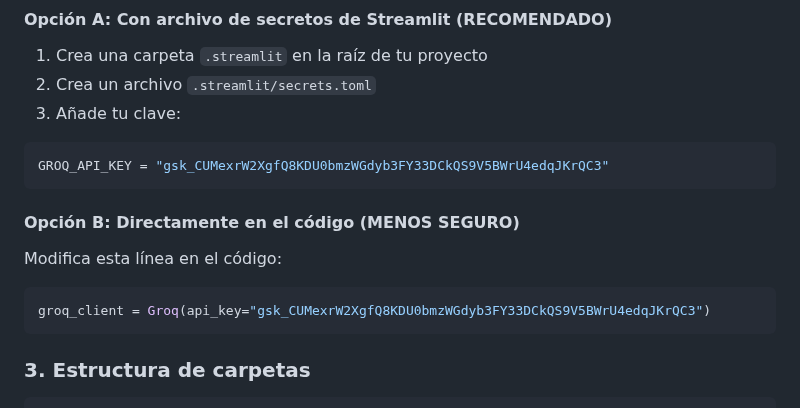
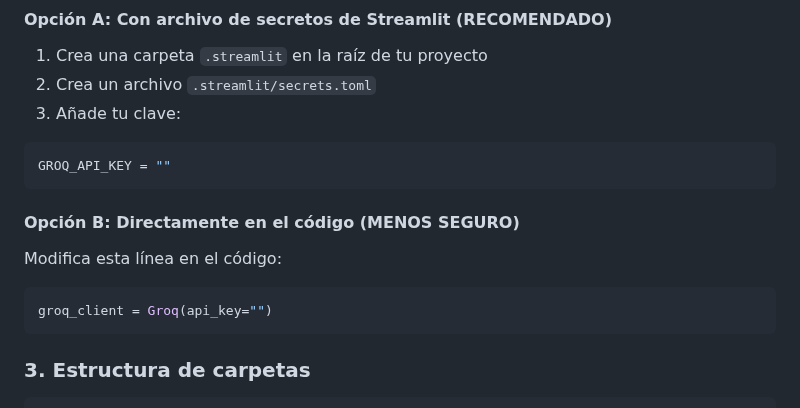
Before and after one commit to Martin-carrizalez/protocol-bot, a Markdown page: README.md, the part around the change. Drawn GitHub-style.

Commit message:
Update README.md
borre el apy key qeu estaba en el readme

````diff
--- a/README.md
+++ b/README.md
@@ -20,13 +20,13 @@ pip install langchain
 3. Añade tu clave:
 
 ```toml
-GROQ_API_KEY = "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"
+GROQ_API_KEY = ""
 ```
 
 #### Opción B: Directamente en el código (MENOS SEGURO)
 Modifica esta línea en el código:
 ```python
-groq_client = Groq(api_key="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")
+groq_client = Groq(api_key="")
 ```
 
 ### 3. **Estructura de carpetas**
````
